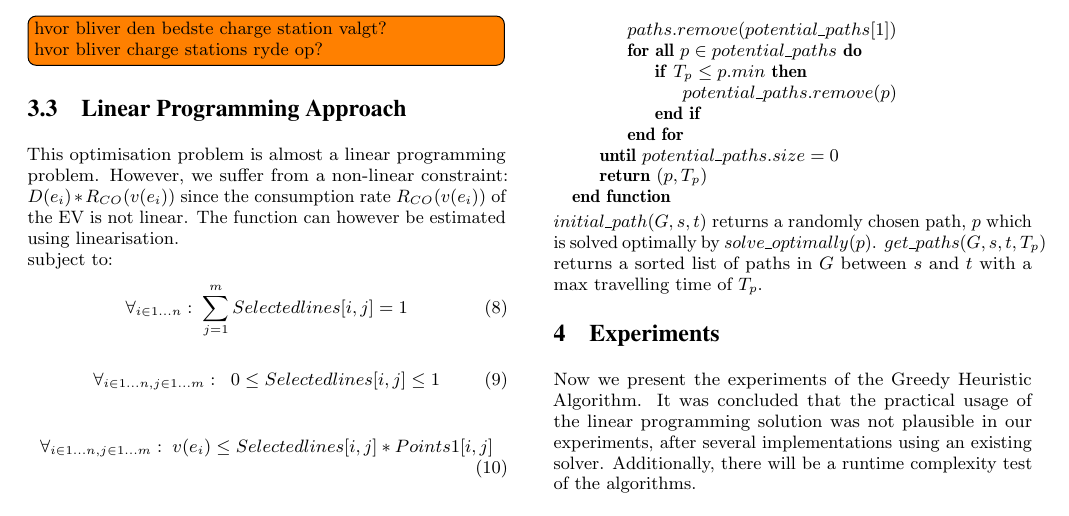
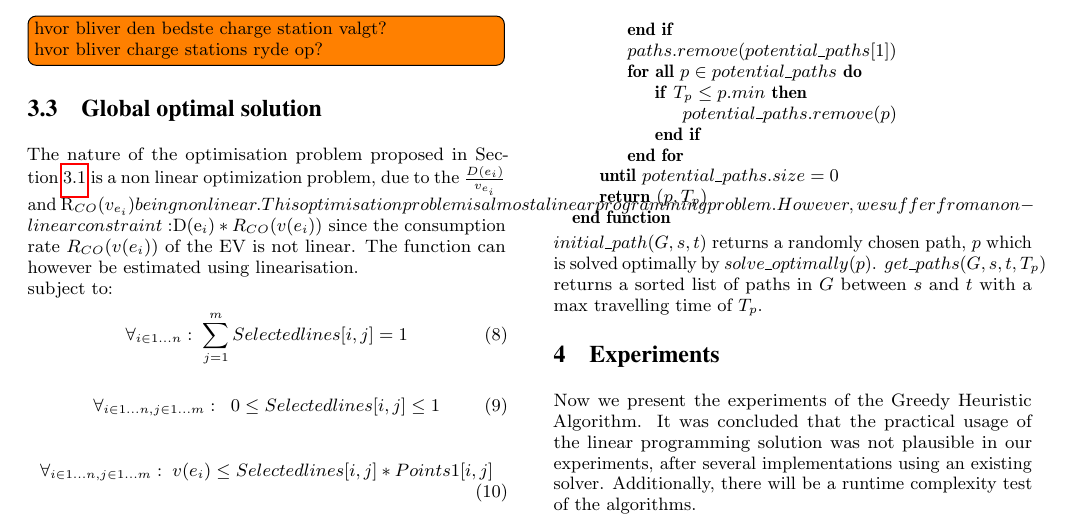
Before and after one commit to Hestogpony/AAU_BachelorProject, a LaTeX paper (Article/main.tex, which reads Article/content/linearprogramming.tex): part of page 5 of 6, cut so that both start at the same text. Compiled offline with pdfLaTeX.

Commit message:
Changes in LP and label added to optiprob

```diff
--- a/Article/content/linearprogramming.tex
+++ b/Article/content/linearprogramming.tex
@@ -1,4 +1,5 @@
-\subsection{Linear Programming Approach}
+\subsection{Global optimal solution}
+The nature of the optimisation problem proposed in \Cref{sec:optiprob} is a non linear optimization problem, due to the $\frac{D(e_i)}{v_{e_i}}$ and R_{CO}(v_{e_i}) being non linear.
 This optimisation problem is almost a linear programming problem. However, we suffer from a non-linear constraint: $D(e_i)*R_{CO}(v(e_i))$ since the consumption rate $R_{CO}(v(e_i))$ of the EV is not linear. The function can however be estimated using linearisation.
 
 subject to:
```
Also changed, not shown: Article/content/optiprob.tex (+1 -1 lines), Article/content/linearprogramming.tex (8 more changed lines).
